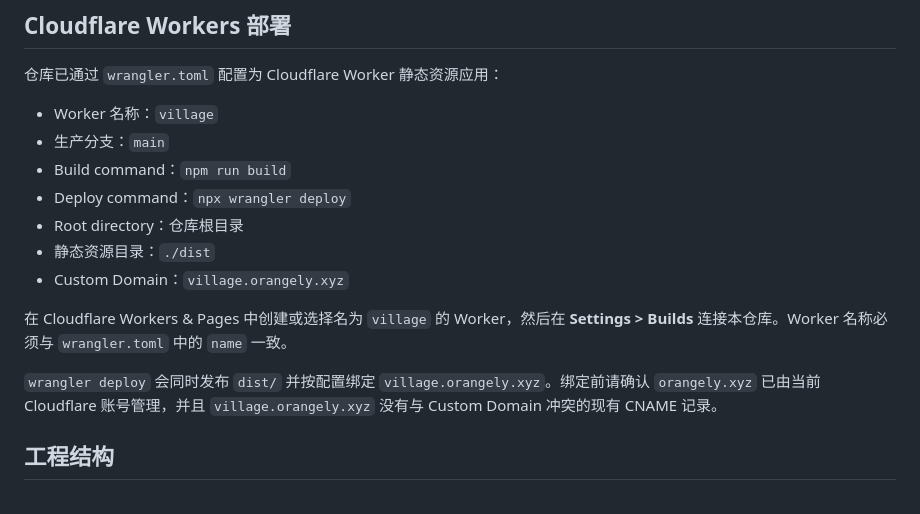
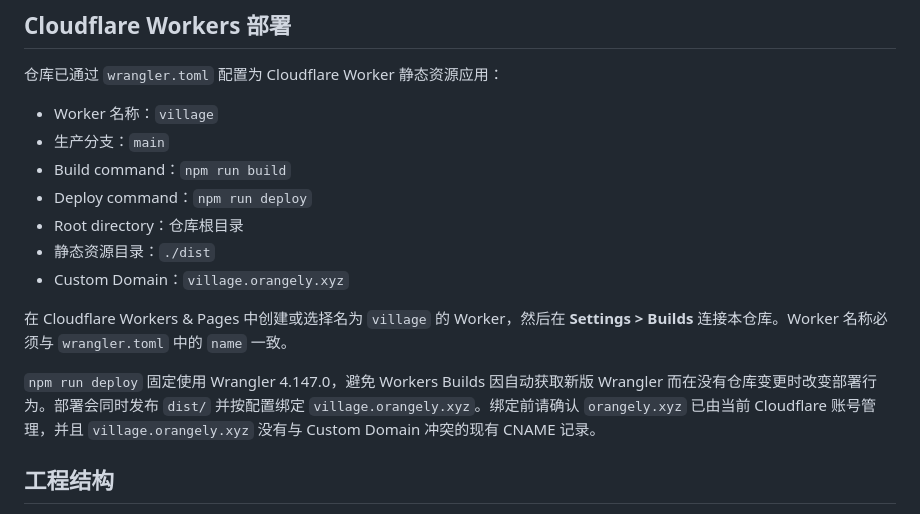
Before and after one commit to mingzhangyang/village, a Markdown page: README.md, the part around the change. GitHub-like rendering.

Commit message:
docs: use pinned deploy script

```diff
--- a/README.md
+++ b/README.md
@@ -39,14 +39,14 @@ npm run build
 - Worker 名称：`village`
 - 生产分支：`main`
 - Build command：`npm run build`
-- Deploy command：`npx wrangler deploy`
+- Deploy command：`npm run deploy`
 - Root directory：仓库根目录
 - 静态资源目录：`./dist`
 - Custom Domain：`village.orangely.xyz`
 
 在 Cloudflare Workers & Pages 中创建或选择名为 `village` 的 Worker，然后在 **Settings > Builds** 连接本仓库。Worker 名称必须与 `wrangler.toml` 中的 `name` 一致。
 
-`wrangler deploy` 会同时发布 `dist/` 并按配置绑定 `village.orangely.xyz`。绑定前请确认 `orangely.xyz` 已由当前 Cloudflare 账号管理，并且 `village.orangely.xyz` 没有与 Custom Domain 冲突的现有 CNAME 记录。
+`npm run deploy` 固定使用 Wrangler 4.147.0，避免 Workers Builds 因自动获取新版 Wrangler 而在没有仓库变更时改变部署行为。部署会同时发布 `dist/` 并按配置绑定 `village.orangely.xyz`。绑定前请确认 `orangely.xyz` 已由当前 Cloudflare 账号管理，并且 `village.orangely.xyz` 没有与 Custom Domain 冲突的现有 CNAME 记录。
 
 ## 工程结构
 
```
